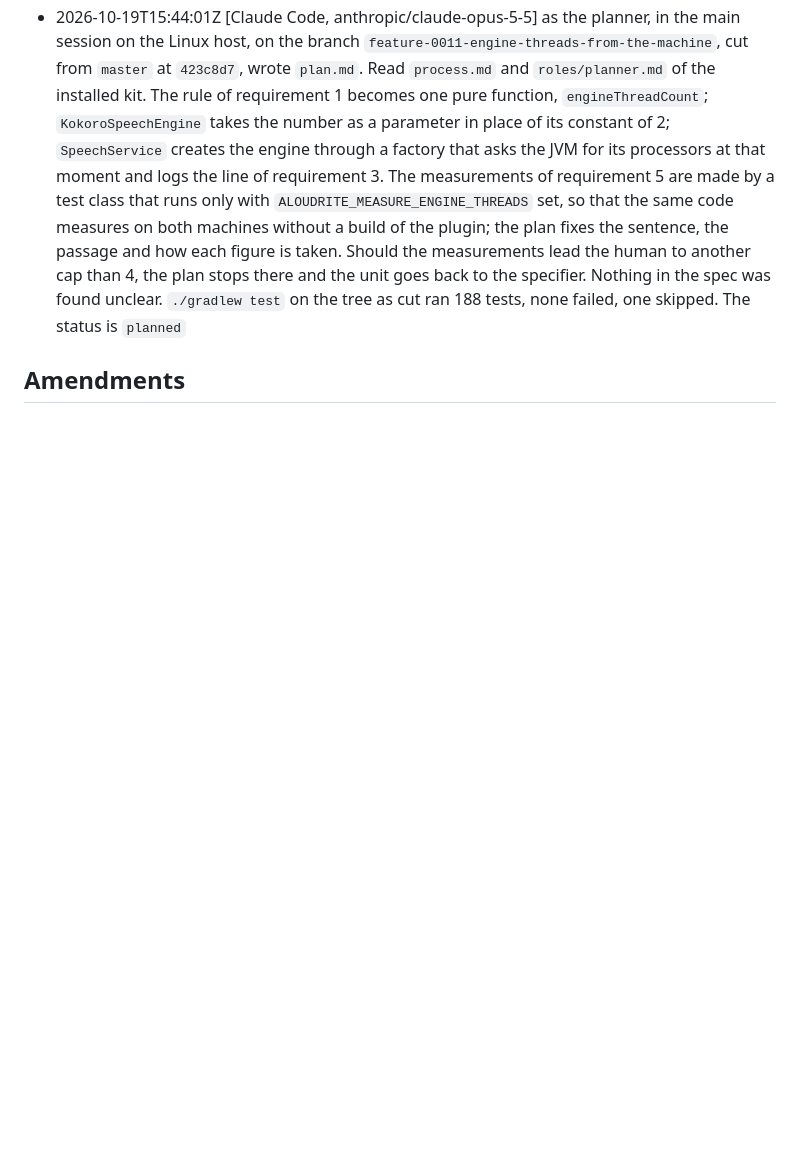
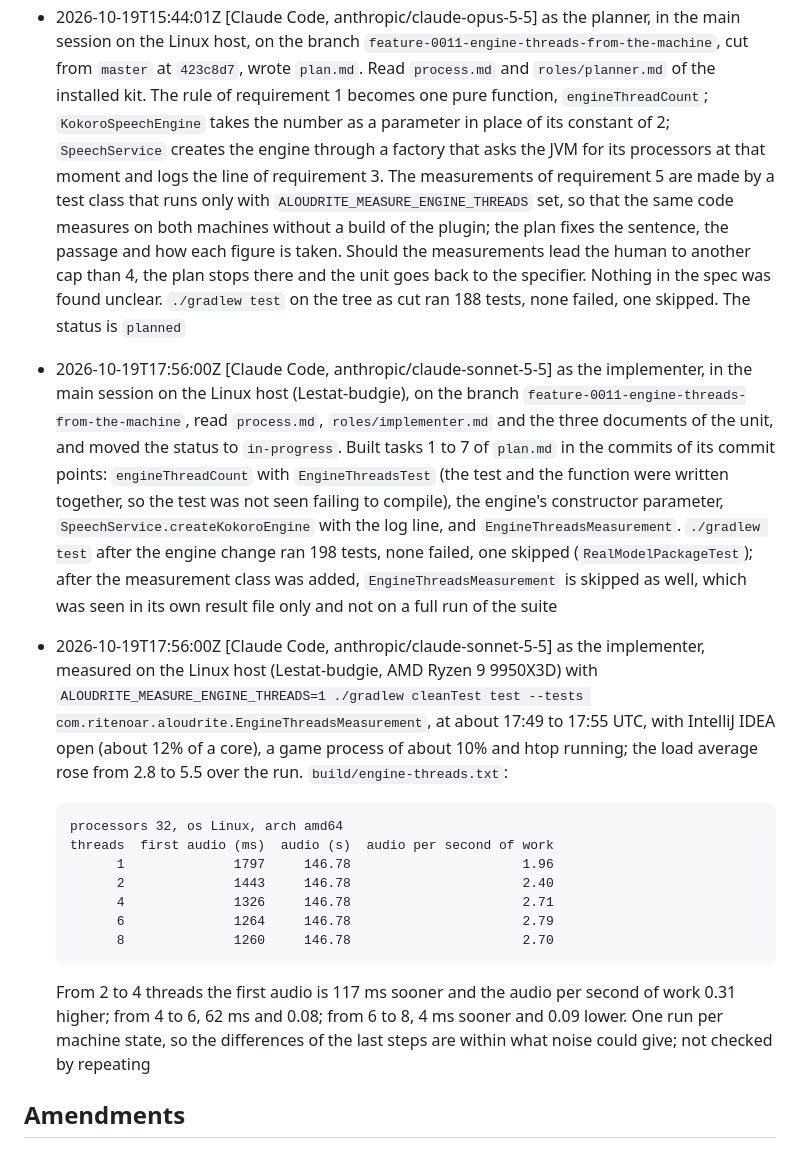
Before and after one commit to norareit/aloudrite-intellij, a Markdown page: changes/0011-engine-threads-from-the-machine/record.md, the part around the change. Drawn GitHub-style; blank space fills up the shorter version.

Commit message:
feature-0011 Record the measurements of the Linux host

````diff
--- a/changes/0011-engine-threads-from-the-machine/record.md
+++ b/changes/0011-engine-threads-from-the-machine/record.md
@@ -38,5 +38,33 @@ timestamp: 2026-10-19T15:47:16Z
   human to another cap than 4, the plan stops there and the unit goes back to the specifier. Nothing in the spec
   was found unclear. `./gradlew test` on the tree as cut ran 188 tests, none failed, one skipped. The status is
   `planned`
+- 2026-10-19T17:56:00Z [Claude Code, anthropic/claude-sonnet-5-5] as the implementer, in the main session on the
+  Linux host (Lestat-budgie), on the branch `feature-0011-engine-threads-from-the-machine`, read `process.md`,
+  `roles/implementer.md` and the three documents of the unit, and moved the status to `in-progress`. Built tasks 1 to 7
+  of `plan.md` in the commits of its commit points: `engineThreadCount` with `EngineThreadsTest` (the test and the
+  function were written together, so the test was not seen failing to compile), the engine's constructor parameter,
+  `SpeechService.createKokoroEngine` with the log line, and `EngineThreadsMeasurement`. `./gradlew test` after the
+  engine change ran 198 tests, none failed, one skipped (`RealModelPackageTest`); after the measurement class was
+  added, `EngineThreadsMeasurement` is skipped as well, which was seen in its own result file only and not on a
+  full run of the suite
+- 2026-10-19T17:56:00Z [Claude Code, anthropic/claude-sonnet-5-5] as the implementer, measured on the Linux host
+  (Lestat-budgie, AMD Ryzen 9 9950X3D) with `ALOUDRITE_MEASURE_ENGINE_THREADS=1 ./gradlew cleanTest test --tests
+  com.ritenoar.aloudrite.EngineThreadsMeasurement`, at about 17:49 to 17:55 UTC, with IntelliJ IDEA open (about 12%
+  of a core), a game process of about 10% and htop running; the load average rose from 2.8 to 5.5 over the run.
+  `build/engine-threads.txt`:
+
+  ```
+  processors 32, os Linux, arch amd64
+  threads  first audio (ms)  audio (s)  audio per second of work
+        1              1797     146.78                      1.96
+        2              1443     146.78                      2.40
+        4              1326     146.78                      2.71
+        6              1264     146.78                      2.79
+        8              1260     146.78                      2.70
+  ```
+
+  From 2 to 4 threads the first audio is 117 ms sooner and the audio per second of work 0.31 higher; from 4 to 6, 62 ms
+  and 0.08; from 6 to 8, 4 ms sooner and 0.09 lower. One run per machine state, so the differences of the last
+  steps are within what noise could give; not checked by repeating
 
 ## Amendments
````
Also changed, not shown: changes/0011-engine-threads-from-the-machine/plan.md (+1 -1 lines).
